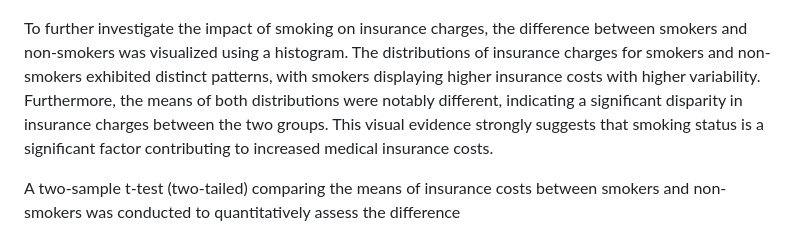
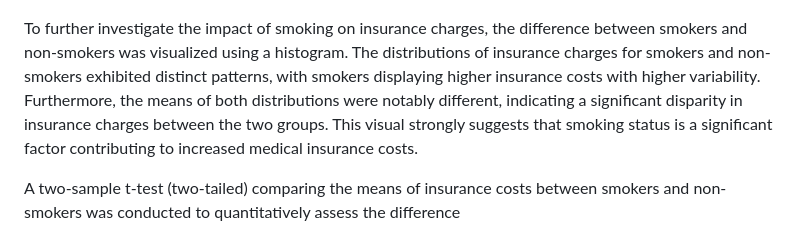
Before and after one commit to ntran119/data_projects, a Markdown page: 2023_Medical_Insurance/readme.md, the part around the change. Rendered like a GitHub page.

```diff
--- a/2023_Medical_Insurance/readme.md
+++ b/2023_Medical_Insurance/readme.md
@@ -27,7 +27,7 @@ Additionally, other interesting associations were observed in the correlation ma
 
 ![smoking_hist](figures/smoker_histogram.png)
 
-To further investigate the impact of smoking on insurance charges, the difference between smokers and non-smokers was visualized using a histogram. The distributions of insurance charges for smokers and non-smokers exhibited distinct patterns, with smokers displaying higher insurance costs with higher variability. Furthermore, the means of both distributions were notably different, indicating a significant disparity in insurance charges between the two groups. This visual evidence strongly suggests that smoking status is a significant factor contributing to increased medical insurance costs.
+To further investigate the impact of smoking on insurance charges, the difference between smokers and non-smokers was visualized using a histogram. The distributions of insurance charges for smokers and non-smokers exhibited distinct patterns, with smokers displaying higher insurance costs with higher variability. Furthermore, the means of both distributions were notably different, indicating a significant disparity in insurance charges between the two groups. This visual strongly suggests that smoking status is a significant factor contributing to increased medical insurance costs.
 
 A two-sample t-test (two-tailed) comparing the means of insurance costs between smokers and non-smokers was conducted to quantitatively assess the difference
 
```
